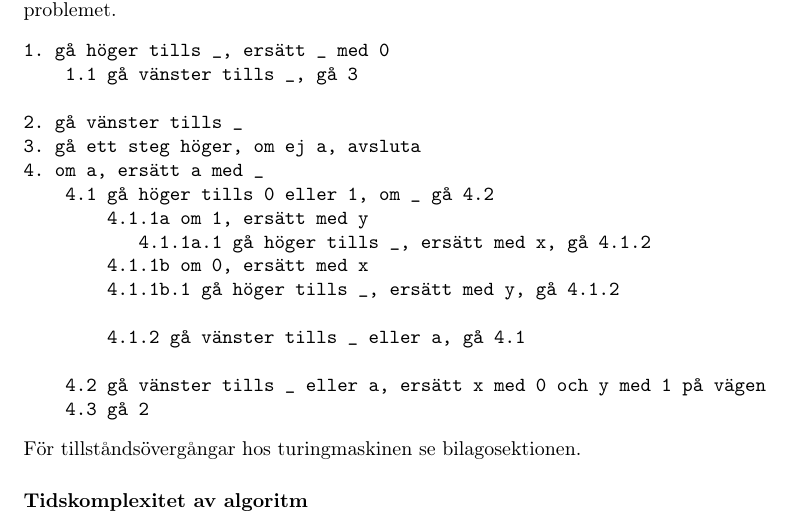
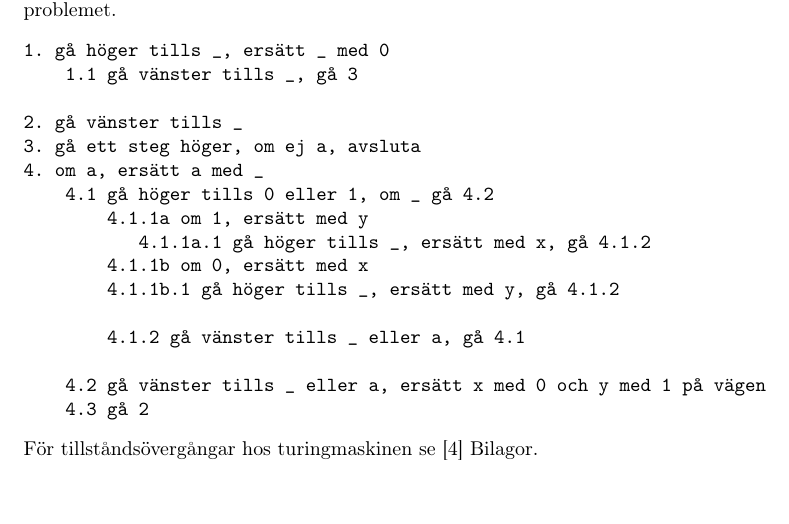
Before and after one commit to WizzardAlex/DVGA17_komplexitetsteori, a LaTeX document (rapport/samling.tex, which reads rapport/ovning1.tex): part of page 3 of 8 before the commit and part of page 3 of 9 after it, cut so that both start at the same text, the shorter picture padded with empty space. Compiled offline with pdfLaTeX.

Commit message:
övning1.tex

```diff
--- a/rapport/ovning1.tex
+++ b/rapport/ovning1.tex
@@ -22,8 +22,8 @@ Följande algoritm utvecklades för att lösa problemet.
     4.2 gå vänster tills _ eller a, ersätt x med 0 och y med 1 på vägen
     4.3 gå 2
 \end{verbatim}
-För tillståndsövergångar hos turingmaskinen se bilagosektionen.
-
+För tillståndsövergångar hos turingmaskinen se [4] Bilagor.
+\newpage
 \paragraph{Tidskomplexitet av algoritm}
 
 \begin{center}
```
Also changed, not shown: rapport/ovning1.tex (1 more changed lines).
